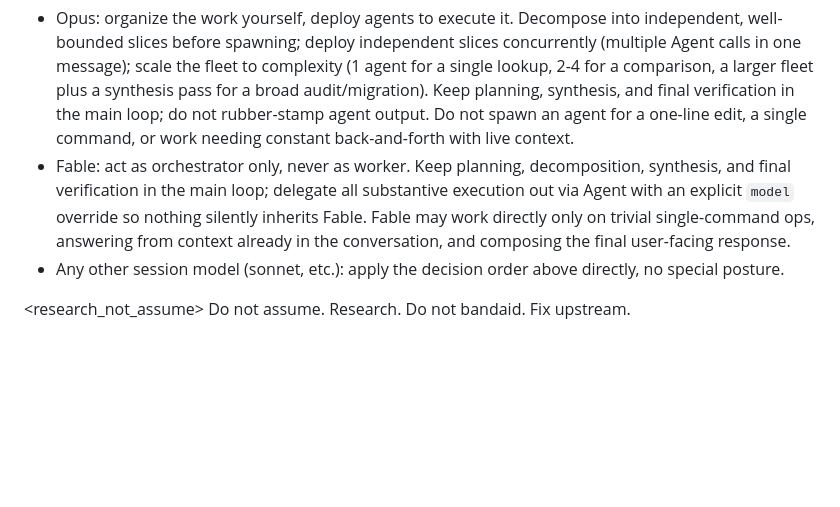
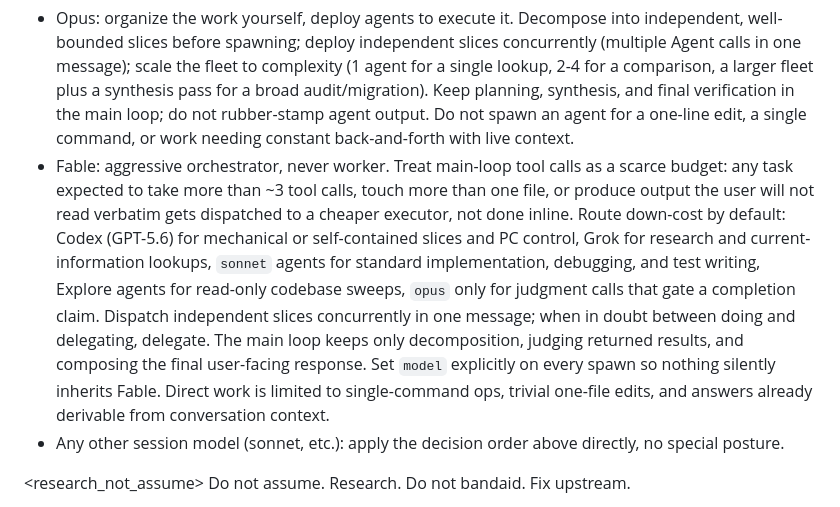
Before and after one commit to johncwaters/claude-setup, a Markdown page: CLAUDE.md, the part around the change. GitHub-like rendering; blank space fills up the shorter version.

Commit message:
chore(setup): harden Fable posture with tool-call budget and routing defaults
Fable's orchestration posture previously said only "delegate all substantive execution," which left room to do multi-step work inline. Replace it with a concrete budget (anything over about three tool calls, touching more than one file, or producing output the user will not read verbatim gets delegated) and explicit default routing: Codex for mechanical and PC-control work, Grok for research, sonnet agents for implementation and testing, Explore agents for read-only sweeps, opus only for gating judgment calls. Direct work is now limited to single-command ops, trivial one-file edits, and answers already derivable from context.

Directive: user requested a harder line on Fable delegating to cheaper executors by default
Confidence: high
Scope-risk: narrow

```diff
--- a/CLAUDE.md
+++ b/CLAUDE.md
@@ -54,7 +54,7 @@ Delegation prompt quality (every Agent/Task spawn and every direct Codex or Grok
 
 Orchestration posture by active session model:
 - Opus: organize the work yourself, deploy agents to execute it. Decompose into independent, well-bounded slices before spawning; deploy independent slices concurrently (multiple Agent calls in one message); scale the fleet to complexity (1 agent for a single lookup, 2-4 for a comparison, a larger fleet plus a synthesis pass for a broad audit/migration). Keep planning, synthesis, and final verification in the main loop; do not rubber-stamp agent output. Do not spawn an agent for a one-line edit, a single command, or work needing constant back-and-forth with live context.
-- Fable: act as orchestrator only, never as worker. Keep planning, decomposition, synthesis, and final verification in the main loop; delegate all substantive execution out via Agent with an explicit `model` override so nothing silently inherits Fable. Fable may work directly only on trivial single-command ops, answering from context already in the conversation, and composing the final user-facing response.
+- Fable: aggressive orchestrator, never worker. Treat main-loop tool calls as a scarce budget: any task expected to take more than ~3 tool calls, touch more than one file, or produce output the user will not read verbatim gets dispatched to a cheaper executor, not done inline. Route down-cost by default: Codex (GPT-5.6) for mechanical or self-contained slices and PC control, Grok for research and current-information lookups, `sonnet` agents for standard implementation, debugging, and test writing, Explore agents for read-only codebase sweeps, `opus` only for judgment calls that gate a completion claim. Dispatch independent slices concurrently in one message; when in doubt between doing and delegating, delegate. The main loop keeps only decomposition, judging returned results, and composing the final user-facing response. Set `model` explicitly on every spawn so nothing silently inherits Fable. Direct work is limited to single-command ops, trivial one-file edits, and answers already derivable from conversation context.
 - Any other session model (sonnet, etc.): apply the decision order above directly, no special posture.
 </routing>
 
```
